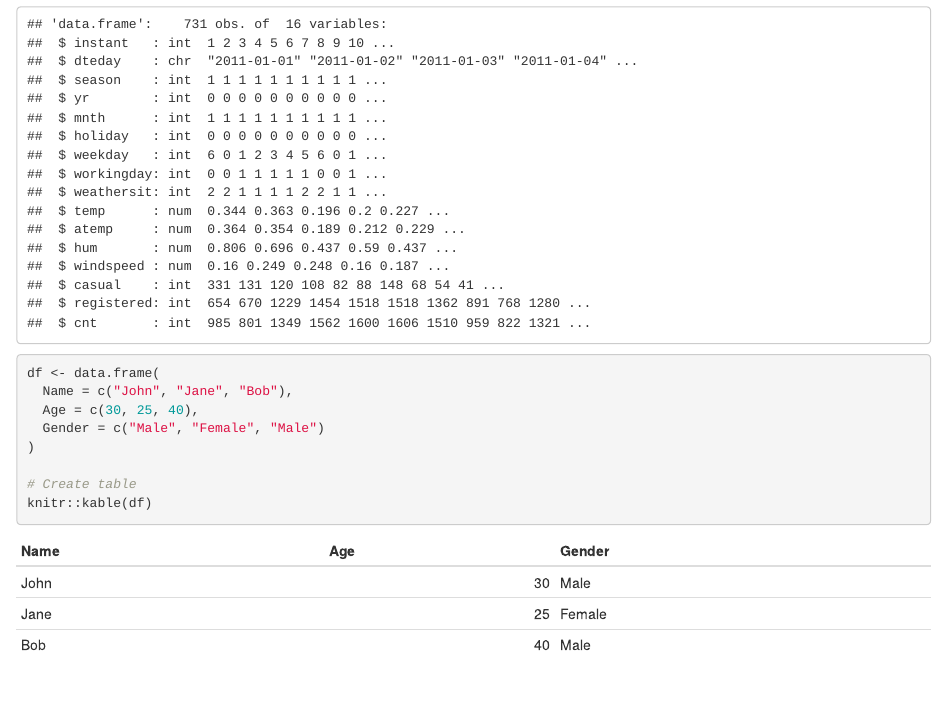
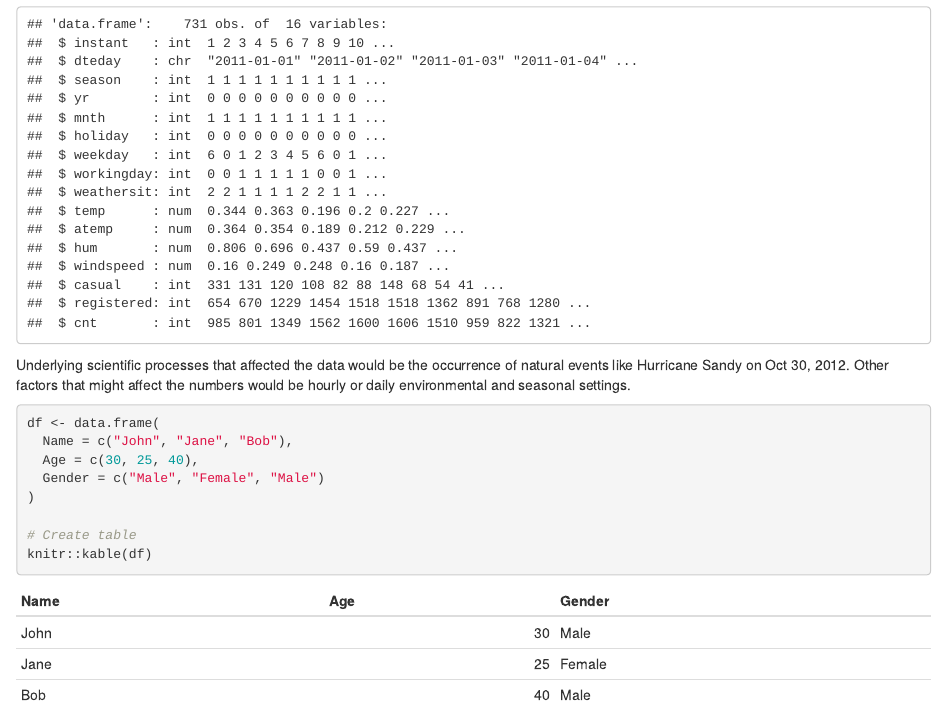
Before and after one commit to freinric/Modeling-Bike-Rentals, an R Markdown document (Bike-Sharing-Dataset/Data583 Project Proposal.Rmd): the page in a window 1100 px wide, from 280 px down. Rendered offline with R 4.5, knitr and Pandoc, with nearby package versions.

````diff
--- a/Bike-Sharing-Dataset/Data583 Project Proposal.Rmd
+++ b/Bike-Sharing-Dataset/Data583 Project Proposal.Rmd
@@ -12,7 +12,7 @@
 str(day)
 ```
 
-
+Underlying scientific processes that affected the data would be the occurrence of natural events like Hurricane Sandy on Oct 30, 2012. Other factors that might affect the numbers would be hourly or daily environmental and seasonal settings.
 
 
 
````
Also changed, not shown: 1 other file.
